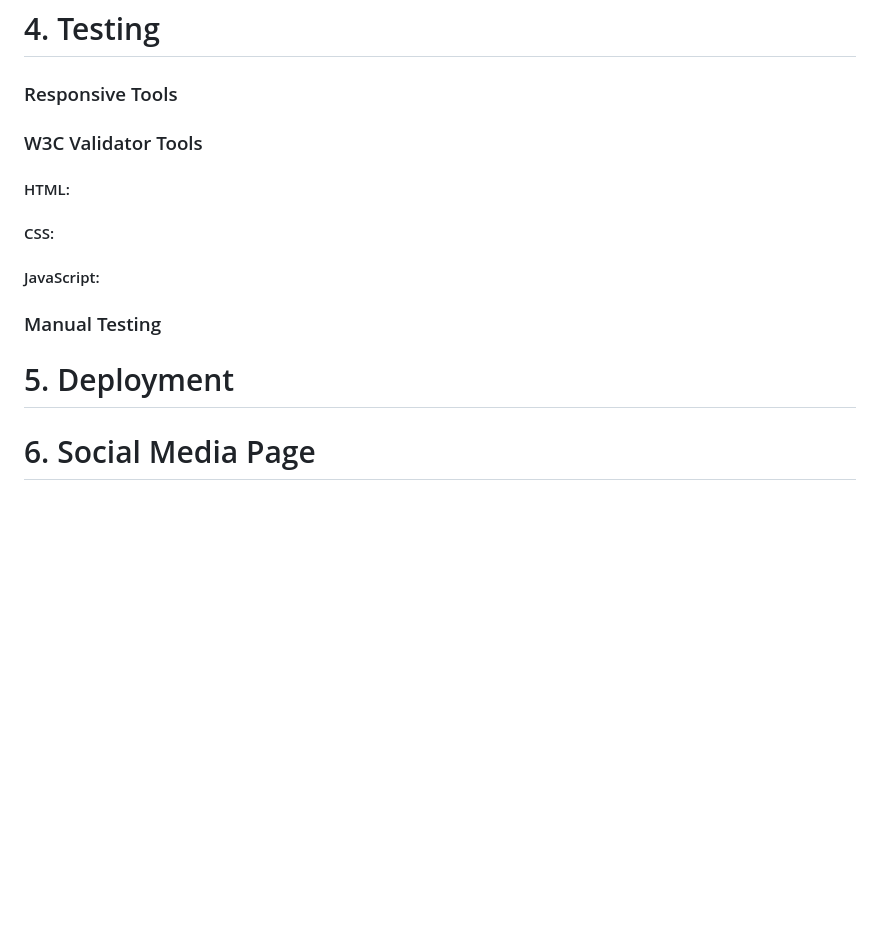
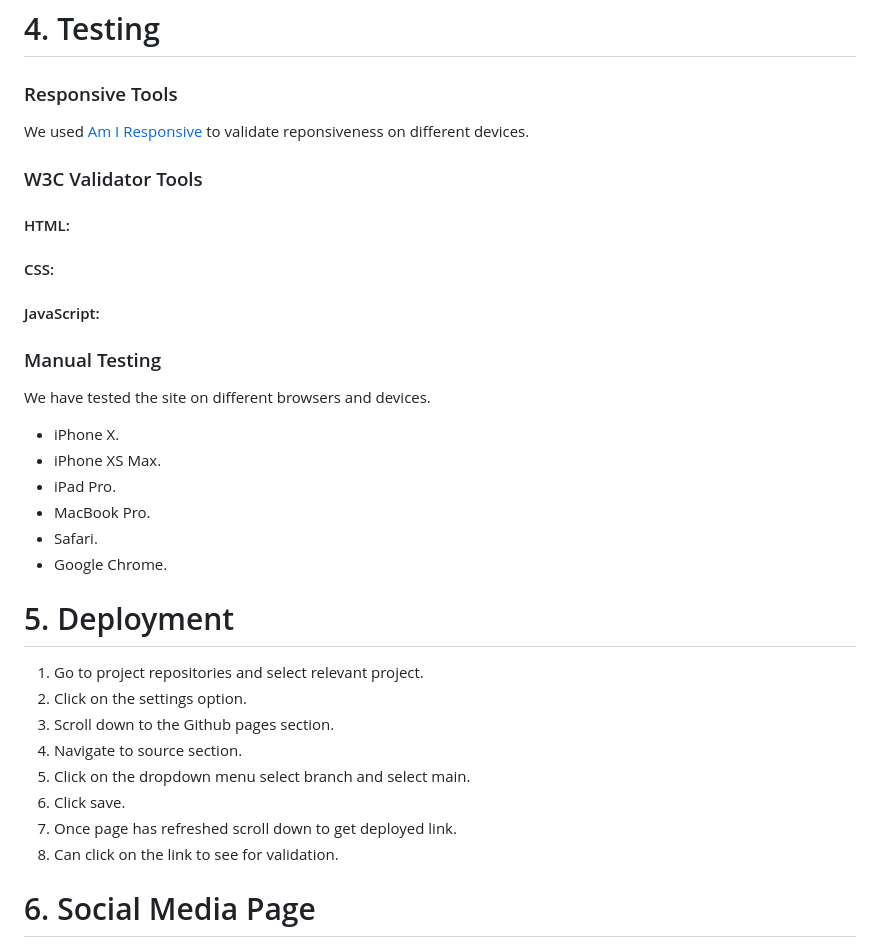
Before and after one commit to gabriele-andolina/summer-of-code-hackathon, a Markdown page: README.md, the part around one of its changes. Rendered like a GitHub page; blank space fills up the shorter version.

```diff
--- a/README.md
+++ b/README.md
@@ -237,6 +254,7 @@ function initMap() {
 # 4. Testing
 
 ### Responsive Tools
+We used [Am I Responsive](http://ami.responsivedesign.is) to validate reponsiveness on different devices.
 
 ### W3C Validator Tools
 
@@ -248,6 +266,25 @@ function initMap() {
 
 ### Manual Testing
 
+We have tested the site on different browsers and devices.
+
+-   iPhone X.
+-   iPhone XS Max.
+-   iPad Pro.
+-   MacBook Pro.
+-   Safari.
+-   Google Chrome.
+
+
 # 5. Deployment
 
+1. Go to project repositories and select relevant project.
+2. Click on the settings option.
+3. Scroll down to the Github pages section.
+4. Navigate to source section.
+5. Click on the dropdown menu select branch and select main.
+6. Click save.
+7. Once page has refreshed scroll down to get deployed link.
+8. Can click on the link to see for validation.
+
 # 6. Social Media Page
```
Also changed, not shown: other parts of README.md (+60 -16 lines).
